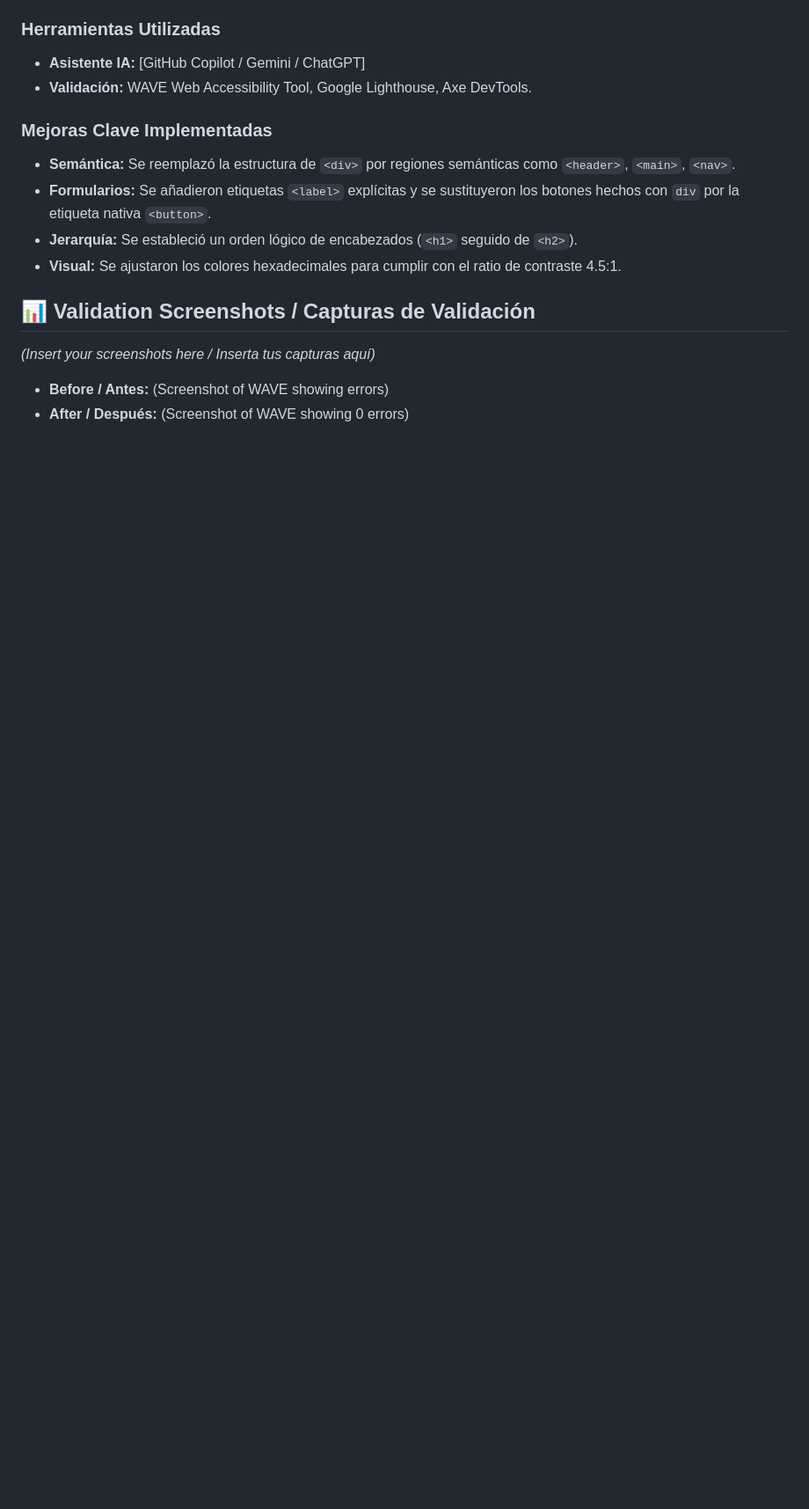
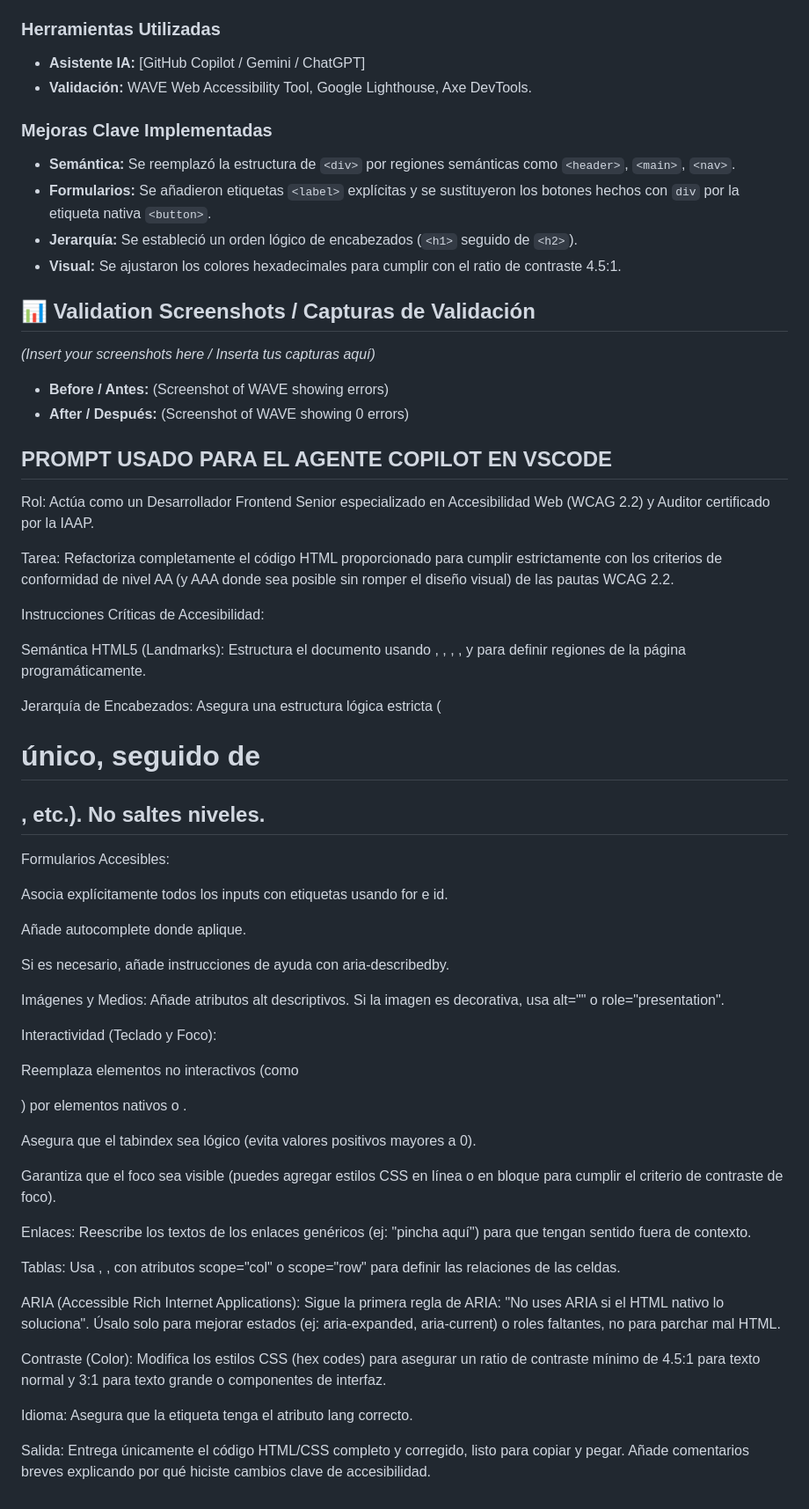
Before and after one commit to Polsyt0/accesibilidad, a Markdown page: README.md, the part around the change. Shown at 88% size. Drawn GitHub-style; blank space fills up the shorter version.

Commit message:
Enhance README with accessibility guidelines
Added accessibility guidelines and critical instructions for HTML refactoring in the README.

```diff
--- a/README.md
+++ b/README.md
@@ -47,3 +47,45 @@ Este repositorio documenta el proceso de refactorización de una página web no
 *(Insert your screenshots here / Inserta tus capturas aquí)*
 * **Before / Antes:** (Screenshot of WAVE showing errors)
 * **After / Después:** (Screenshot of WAVE showing 0 errors)
+
+## PROMPT USADO PARA EL AGENTE COPILOT EN VSCODE
+
+Rol: Actúa como un Desarrollador Frontend Senior especializado en Accesibilidad Web (WCAG 2.2) y Auditor certificado por la IAAP.
+
+Tarea: Refactoriza completamente el código HTML proporcionado para cumplir estrictamente con los criterios de conformidad de nivel AA (y AAA donde sea posible sin romper el diseño visual) de las pautas WCAG 2.2.
+
+Instrucciones Críticas de Accesibilidad:
+
+Semántica HTML5 (Landmarks): Estructura el documento usando <header>, <main>, <nav>, <footer>, <section> y <article> para definir regiones de la página programáticamente.
+
+Jerarquía de Encabezados: Asegura una estructura lógica estricta (<h1> único, seguido de <h2>, etc.). No saltes niveles.
+
+Formularios Accesibles:
+
+Asocia explícitamente todos los inputs con etiquetas <label> usando for e id.
+
+Añade autocomplete donde aplique.
+
+Si es necesario, añade instrucciones de ayuda con aria-describedby.
+
+Imágenes y Medios: Añade atributos alt descriptivos. Si la imagen es decorativa, usa alt="" o role="presentation".
+
+Interactividad (Teclado y Foco):
+
+Reemplaza elementos no interactivos (como <div class="boton">) por elementos nativos <button> o <a>.
+
+Asegura que el tabindex sea lógico (evita valores positivos mayores a 0).
+
+Garantiza que el foco sea visible (puedes agregar estilos CSS en línea o en bloque para cumplir el criterio de contraste de foco).
+
+Enlaces: Reescribe los textos de los enlaces genéricos (ej: "pincha aquí") para que tengan sentido fuera de contexto.
+
+Tablas: Usa <thead>, <tbody>, <th> con atributos scope="col" o scope="row" para definir las relaciones de las celdas.
+
+ARIA (Accessible Rich Internet Applications): Sigue la primera regla de ARIA: "No uses ARIA si el HTML nativo lo soluciona". Úsalo solo para mejorar estados (ej: aria-expanded, aria-current) o roles faltantes, no para parchar mal HTML.
+
+Contraste (Color): Modifica los estilos CSS (hex codes) para asegurar un ratio de contraste mínimo de 4.5:1 para texto normal y 3:1 para texto grande o componentes de interfaz.
+
+Idioma: Asegura que la etiqueta <html> tenga el atributo lang correcto.
+
+Salida: Entrega únicamente el código HTML/CSS completo y corregido, listo para copiar y pegar. Añade comentarios breves explicando por qué hiciste cambios clave de accesibilidad.
```
